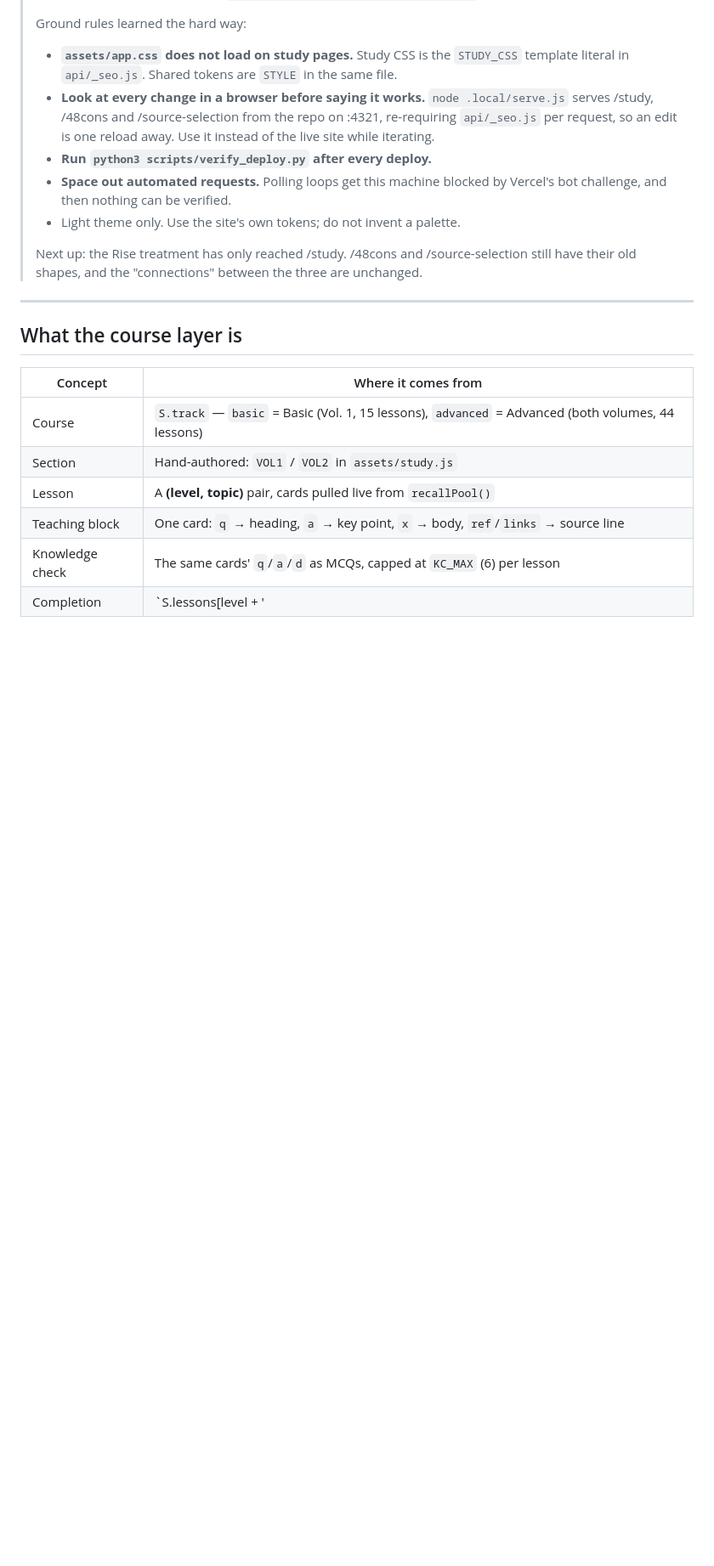
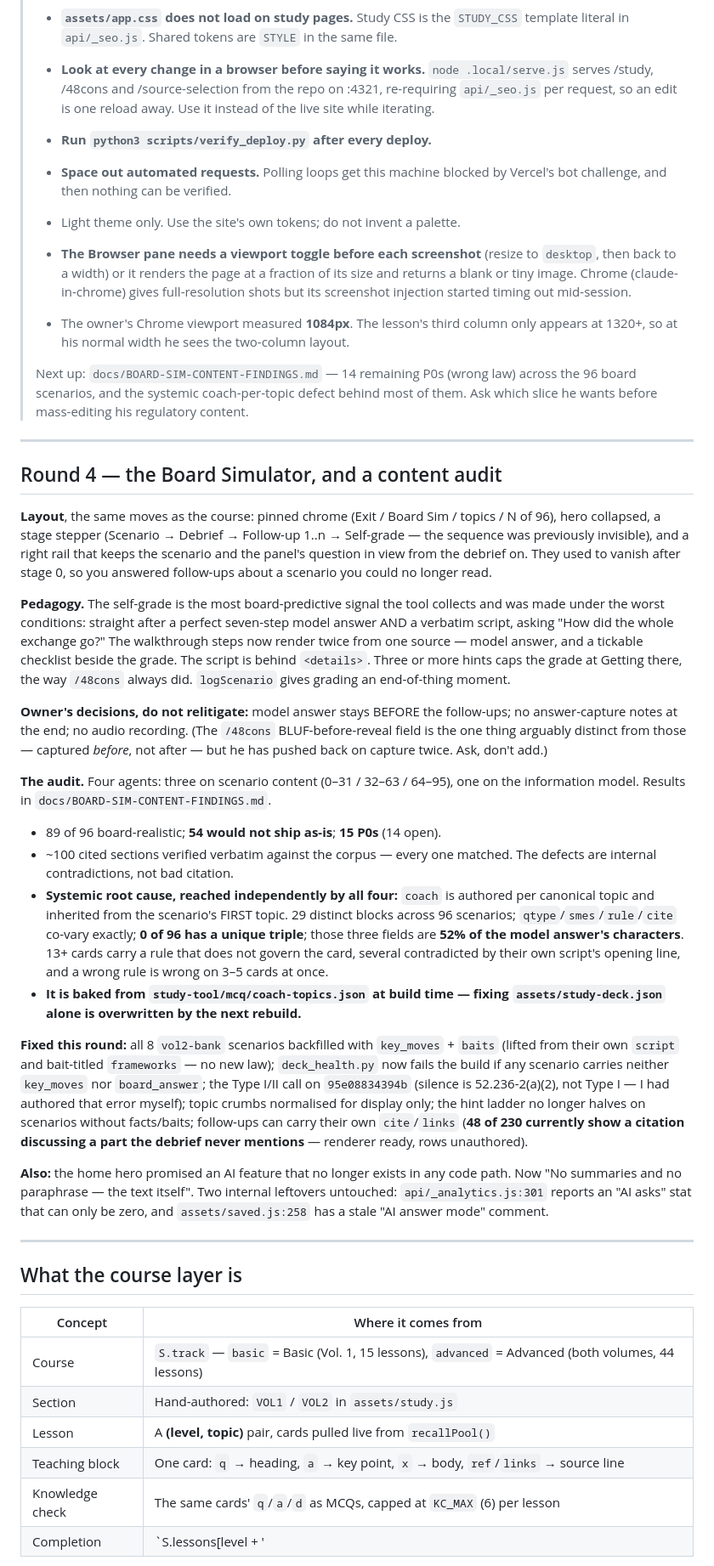
Before and after one commit to AcqVault/acqvault, a Markdown page: docs/STUDY-REDESIGN-HANDOFF.md, the part around one of its changes. Shown at 85% size. Drawn GitHub-style; blank space fills up the shorter version.

Commit message:
Handoff: record round 4 — the Board Simulator and the content audit
Covers the sim rebuild (chrome, stepper, scenario rail, the checklist beside the
self-grade, the hint cap, the collapsed script), the owner decisions not to
relitigate, and the four-agent scenario audit with its systemic coach-per-topic
root cause. Adds the two tooling traps this round cost time on: the Browser pane
needing a viewport toggle before every screenshot, and the owner's own 1084px
viewport sitting below the lesson's three-column breakpoint.

Co-Authored-By: Claude Opus 5 <noreply@anthropic.com>

```diff
--- a/docs/STUDY-REDESIGN-HANDOFF.md
+++ b/docs/STUDY-REDESIGN-HANDOFF.md
@@ -30,8 +30,67 @@ knowledge check at the end. Lessons are the spine; spaced repetition sits behind
 >   Vercel's bot challenge, and then nothing can be verified.
 > - Light theme only. Use the site's own tokens; do not invent a palette.
 >
-> Next up: the Rise treatment has only reached /study. /48cons and /source-selection
-> still have their old shapes, and the "connections" between the three are unchanged.
+> - **The Browser pane needs a viewport toggle before each screenshot** (resize to
+>   `desktop`, then back to a width) or it renders the page at a fraction of its size and
+>   returns a blank or tiny image. Chrome (claude-in-chrome) gives full-resolution shots
+>   but its screenshot injection started timing out mid-session.
+> - The owner's Chrome viewport measured **1084px**. The lesson's third column only
+>   appears at 1320+, so at his normal width he sees the two-column layout.
+>
+> Next up: `docs/BOARD-SIM-CONTENT-FINDINGS.md` — 14 remaining P0s (wrong law) across the
+> 96 board scenarios, and the systemic coach-per-topic defect behind most of them. Ask
+> which slice he wants before mass-editing his regulatory content.
+
+---
+
+## Round 4 — the Board Simulator, and a content audit
+
+**Layout**, the same moves as the course: pinned chrome (Exit / Board Sim / topics /
+N of 96), hero collapsed, a stage stepper (Scenario → Debrief → Follow-up 1..n →
+Self-grade — the sequence was previously invisible), and a right rail that keeps the
+scenario and the panel's question in view from the debrief on. They used to vanish after
+stage 0, so you answered follow-ups about a scenario you could no longer read.
+
+**Pedagogy.** The self-grade is the most board-predictive signal the tool collects and was
+made under the worst conditions: straight after a perfect seven-step model answer AND a
+verbatim script, asking "How did the whole exchange go?" The walkthrough steps now render
+twice from one source — model answer, and a tickable checklist beside the grade. The
+script is behind `<details>`. Three or more hints caps the grade at Getting there, the way
+`/48cons` always did. `logScenario` gives grading an end-of-thing moment.
+
+**Owner's decisions, do not relitigate:** model answer stays BEFORE the follow-ups; no
+answer-capture notes at the end; no audio recording. (The `/48cons` BLUF-before-reveal
+field is the one thing arguably distinct from those — captured *before*, not after — but
+he has pushed back on capture twice. Ask, don't add.)
+
+**The audit.** Four agents: three on scenario content (0–31 / 32–63 / 64–95), one on the
+information model. Results in `docs/BOARD-SIM-CONTENT-FINDINGS.md`.
+
+- 89 of 96 board-realistic; **54 would not ship as-is**; **15 P0s** (14 open).
+- ~100 cited sections verified verbatim against the corpus — every one matched. The
+  defects are internal contradictions, not bad citation.
+- **Systemic root cause, reached independently by all four:** `coach` is authored per
+  canonical topic and inherited from the scenario's FIRST topic. 29 distinct blocks across
+  96 scenarios; `qtype`/`smes`/`rule`/`cite` co-vary exactly; **0 of 96 has a unique
+  triple**; those three fields are **52% of the model answer's characters**. 13+ cards
+  carry a rule that does not govern the card, several contradicted by their own script's
+  opening line, and a wrong rule is wrong on 3–5 cards at once.
+- **It is baked from `study-tool/mcq/coach-topics.json` at build time — fixing
+  `assets/study-deck.json` alone is overwritten by the next rebuild.**
+
+**Fixed this round:** all 8 `vol2-bank` scenarios backfilled with `key_moves` + `baits`
+(lifted from their own `script` and bait-titled `frameworks` — no new law); `deck_health.py`
+now fails the build if any scenario carries neither `key_moves` nor `board_answer`; the
+Type I/II call on `95e08834394b` (silence is 52.236-2(a)(2), not Type I — I had authored
+that error myself); topic crumbs normalised for display only; the hint ladder no longer
+halves on scenarios without facts/baits; follow-ups can carry their own `cite`/`links`
+(**48 of 230 currently show a citation discussing a part the debrief never mentions** —
+renderer ready, rows unauthored).
+
+**Also:** the home hero promised an AI feature that no longer exists in any code path.
+Now "No summaries and no paraphrase — the text itself". Two internal leftovers untouched:
+`api/_analytics.js:301` reports an "AI asks" stat that can only be zero, and
+`assets/saved.js:258` has a stale "AI answer mode" comment.
 
 ---
 
```
Also changed, not shown: other parts of docs/STUDY-REDESIGN-HANDOFF.md (+2 -2 lines).
